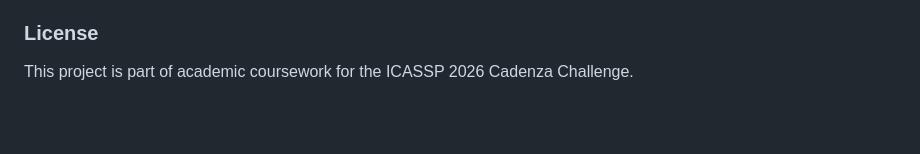
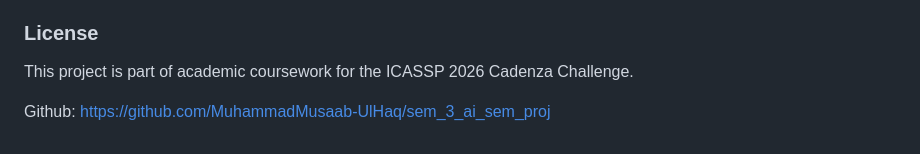
Before and after one commit to MuhammadMusaab-UlHaq/sem_3_ai_sem_proj, a Markdown page: README.md, the part around the change. Rendered like a GitHub page; blank space fills up the shorter version.

Commit message:
github ref

```diff
--- a/README.md
+++ b/README.md
@@ -102,3 +102,5 @@ After running the notebook, you should have:
 
 ### License
 This project is part of academic coursework for the ICASSP 2026 Cadenza Challenge.
+
+Github: https://github.com/MuhammadMusaab-UlHaq/sem_3_ai_sem_proj
```
